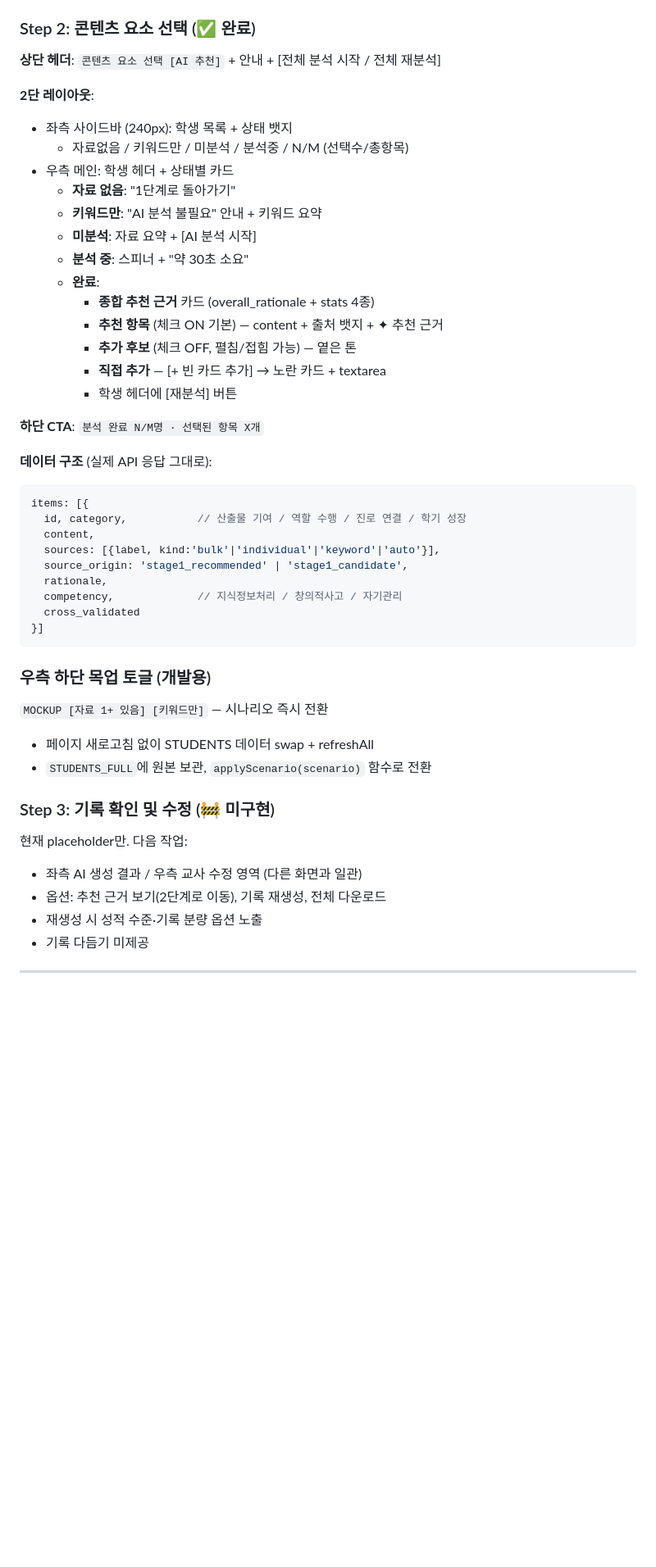
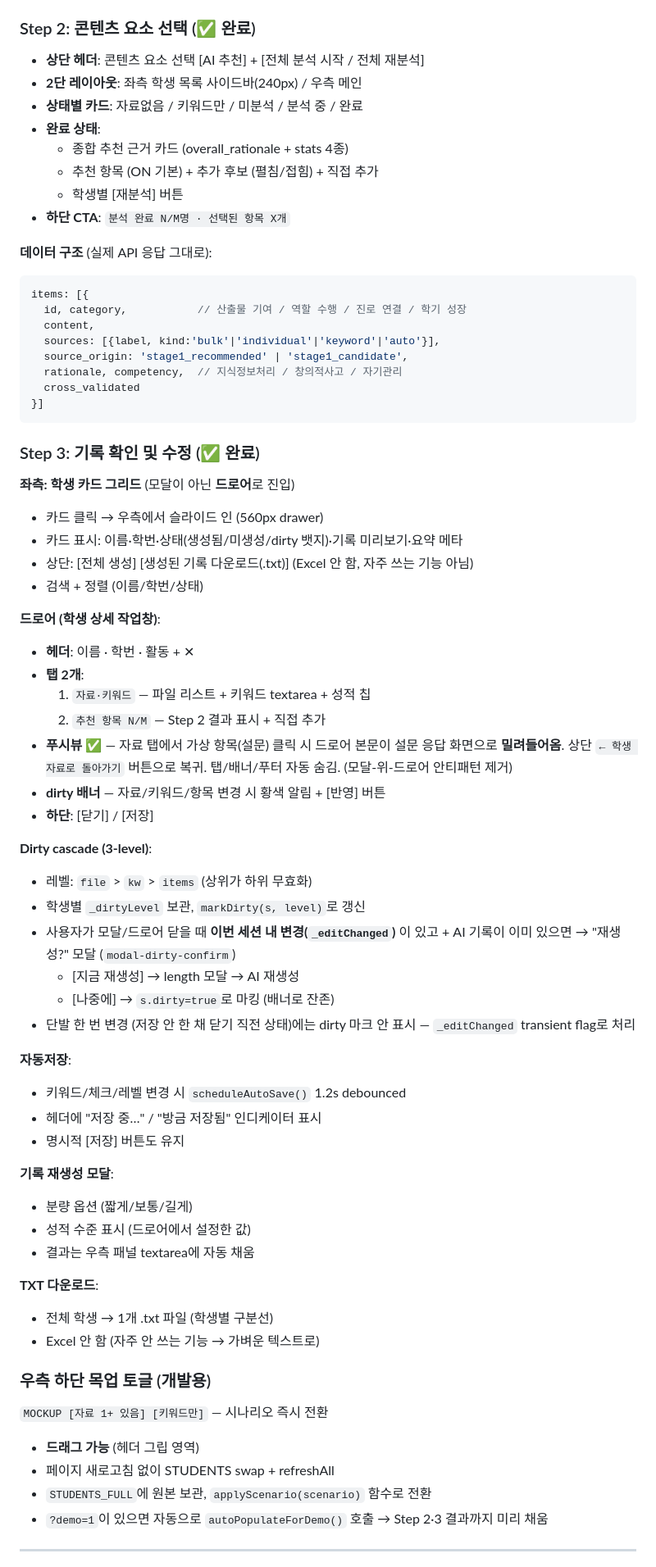
Before and after one commit to obkim-lgtm/clipo-mockup, a Markdown page: context_creative.md, the part around one of its changes. Shown at 82% size. Drawn GitHub-style; blank space fills up the shorter version.

Commit message:
창체 이어받기 문서 갱신 (Step 3 완료, 푸시뷰, dirty cascade, 자동저장)

````diff
--- a/context_creative.md
+++ b/context_creative.md
@@ -102,24 +97,14 @@
 
 ### Step 2: 콘텐츠 요소 선택 (✅ 완료)
 
-**상단 헤더**: `콘텐츠 요소 선택 [AI 추천]` + 안내 + [전체 분석 시작 / 전체 재분석]
-
-**2단 레이아웃**:
-- 좌측 사이드바 (240px): 학생 목록 + 상태 뱃지
-  - 자료없음 / 키워드만 / 미분석 / 분석중 / N/M (선택수/총항목)
-- 우측 메인: 학생 헤더 + 상태별 카드
-  - **자료 없음**: "1단계로 돌아가기"
-  - **키워드만**: "AI 분석 불필요" 안내 + 키워드 요약
-  - **미분석**: 자료 요약 + [AI 분석 시작]
-  - **분석 중**: 스피너 + "약 30초 소요"
-  - **완료**:
-    - **종합 추천 근거** 카드 (overall_rationale + stats 4종)
-    - **추천 항목** (체크 ON 기본) — content + 출처 뱃지 + ✦ 추천 근거
-    - **추가 후보** (체크 OFF, 펼침/접힘 가능) — 옅은 톤
-    - **직접 추가** — [+ 빈 카드 추가] → 노란 카드 + textarea
-    - 학생 헤더에 [재분석] 버튼
-
-**하단 CTA**: `분석 완료 N/M명 · 선택된 항목 X개`
+- **상단 헤더**: 콘텐츠 요소 선택 [AI 추천] + [전체 분석 시작 / 전체 재분석]
+- **2단 레이아웃**: 좌측 학생 목록 사이드바(240px) / 우측 메인
+- **상태별 카드**: 자료없음 / 키워드만 / 미분석 / 분석 중 / 완료
+- **완료 상태**:
+  - 종합 추천 근거 카드 (overall_rationale + stats 4종)
+  - 추천 항목 (ON 기본) + 추가 후보 (펼침/접힘) + 직접 추가
+  - 학생별 [재분석] 버튼
+- **하단 CTA**: `분석 완료 N/M명 · 선택된 항목 X개`
 
 **데이터 구조** (실제 API 응답 그대로):
 ```js
@@ -128,25 +113,57 @@ items: [{
   content,
   sources: [{label, kind:'bulk'|'individual'|'keyword'|'auto'}],
   source_origin: 'stage1_recommended' | 'stage1_candidate',
-  rationale,
-  competency,             // 지식정보처리 / 창의적사고 / 자기관리
+  rationale, competency,  // 지식정보처리 / 창의적사고 / 자기관리
   cross_validated
 }]
 ```
 
+### Step 3: 기록 확인 및 수정 (✅ 완료)
+
+**좌측: 학생 카드 그리드** (모달이 아닌 **드로어**로 진입)
+- 카드 클릭 → 우측에서 슬라이드 인 (560px drawer)
+- 카드 표시: 이름·학번·상태(생성됨/미생성/dirty 뱃지)·기록 미리보기·요약 메타
+- 상단: [전체 생성] [생성된 기록 다운로드(.txt)] (Excel 안 함, 자주 쓰는 기능 아님)
+- 검색 + 정렬 (이름/학번/상태)
+
+**드로어 (학생 상세 작업창)**:
+- **헤더**: 이름 · 학번 · 활동 + ✕
+- **탭 2개**:
+  1. `자료·키워드` — 파일 리스트 + 키워드 textarea + 성적 칩
+  2. `추천 항목 N/M` — Step 2 결과 표시 + 직접 추가
+- **푸시뷰** ✅ — 자료 탭에서 가상 항목(설문) 클릭 시 드로어 본문이 설문 응답 화면으로 **밀려들어옴**. 상단 `← 학생 자료로 돌아가기` 버튼으로 복귀. 탭/배너/푸터 자동 숨김. (모달-위-드로어 안티패턴 제거)
+- **dirty 배너** — 자료/키워드/항목 변경 시 황색 알림 + [반영] 버튼
+- **하단**: [닫기] / [저장]
+
+**Dirty cascade (3-level)**:
+- 레벨: `file` > `kw` > `items` (상위가 하위 무효화)
+- 학생별 `_dirtyLevel` 보관, `markDirty(s, level)`로 갱신
+- 사용자가 모달/드로어 닫을 때 **이번 세션 내 변경(`_editChanged`)** 이 있고 + AI 기록이 이미 있으면 → "재생성?" 모달 (`modal-dirty-confirm`)
+  - [지금 재생성] → length 모달 → AI 재생성
+  - [나중에] → `s.dirty=true`로 마킹 (배너로 잔존)
+- 단발 한 번 변경 (저장 안 한 채 닫기 직전 상태)에는 dirty 마크 안 표시 — `_editChanged` transient flag로 처리
+
+**자동저장**:
+- 키워드/체크/레벨 변경 시 `scheduleAutoSave()` 1.2s debounced
+- 헤더에 "저장 중…" / "방금 저장됨" 인디케이터 표시
+- 명시적 [저장] 버튼도 유지
+
+**기록 재생성 모달**:
+- 분량 옵션 (짧게/보통/길게)
+- 성적 수준 표시 (드로어에서 설정한 값)
+- 결과는 우측 패널 textarea에 자동 채움
+
+**TXT 다운로드**:
+- 전체 학생 → 1개 .txt 파일 (학생별 구분선)
+- Excel 안 함 (자주 안 쓰는 기능 → 가벼운 텍스트로)
+
 ### 우측 하단 목업 토글 (개발용)
 
 `MOCKUP [자료 1+ 있음] [키워드만]` — 시나리오 즉시 전환
-- 페이지 새로고침 없이 STUDENTS 데이터 swap + refreshAll
+- **드래그 가능** (헤더 그립 영역)
+- 페이지 새로고침 없이 STUDENTS swap + refreshAll
 - `STUDENTS_FULL`에 원본 보관, `applyScenario(scenario)` 함수로 전환
-
-### Step 3: 기록 확인 및 수정 (🚧 미구현)
-
-현재 placeholder만. 다음 작업:
-- 좌측 AI 생성 결과 / 우측 교사 수정 영역 (다른 화면과 일관)
-- 옵션: 추천 근거 보기(2단계로 이동), 기록 재생성, 전체 다운로드
-- 재생성 시 성적 수준·기록 분량 옵션 노출
-- 기록 다듬기 미제공
+- `?demo=1`이 있으면 자동으로 `autoPopulateForDemo()` 호출 → Step 2·3 결과까지 미리 채움
 
 ---
 
````
Also changed, not shown: other parts of context_creative.md (+112 -52 lines).
